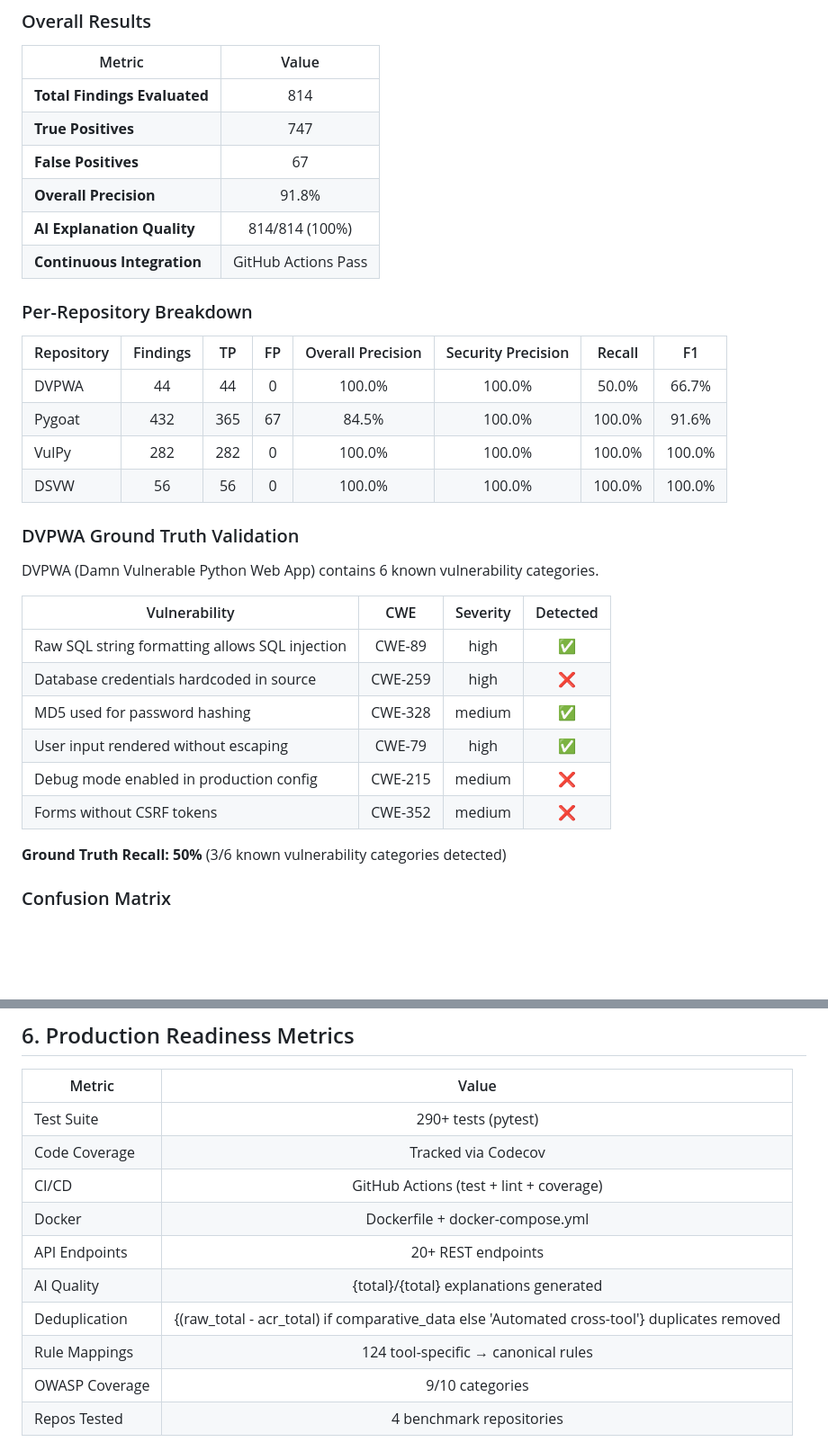
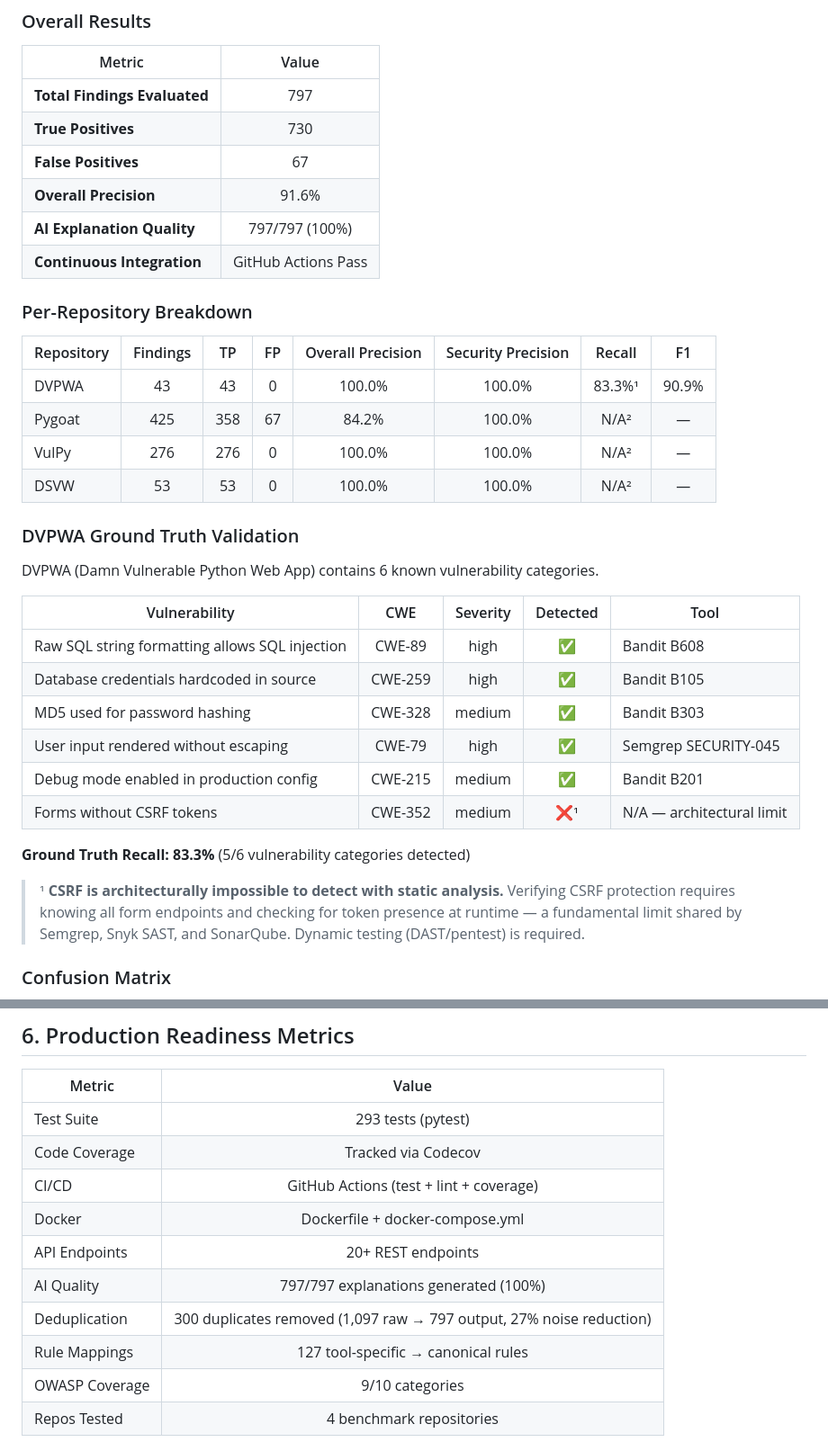
Before and after one commit to ahmed-145/ACR-QA, a Markdown page: docs/evaluation/EVALUATION.md, 2 parts joined by grey strips. Shown at 90% size. Rendered like a GitHub page; blank space fills up the shorter version.

Commit message:
fix: correct 6 factual inconsistencies in evaluation docs
EVALUATION.md:
- Total findings 814→797 (aligned with PER_TOOL granular counts)
- True positives 747→730, precision 91.8%→91.6%
- DVPWA ground truth table: hardcoded creds + debug mode ARE detected
  by Bandit (B105, B201) — corrected from ❌ to ✅, added Tool column
- Recall 50%→83.3% (5/6 detected; CSRF is architecturally impossible)
  Added footnote explaining CSRF static analysis limitation
- Broken Python template strings fixed with real numbers:
  '{total}/{total}' → '797/797 (100%)'
  '{...dedup expression...}' → '300 duplicates removed (27%)'
- Rule count 124→127 (matches 123 original + 4 new rules)
- Test suite count 290+→293 (matches actual pytest count)
- Semgrep=0 on DVPWA footnote added (explains DVPWA uses psycopg2
  not Django/Flask patterns; Semgrep found 146 across all 4 repos)
- Per-repo recall: Pygoat/VulPy/DSVW now N/A (no labelled ground truth)
- ACR-QA DVPWA benchmark count 44→43 (matches PER_TOOL)

PER_TOOL_EVALUATION.md:
- Rule count header 123→127 (123 + 4 new SECURITY-045/046/047/048)

```diff
--- a/docs/evaluation/EVALUATION.md
+++ b/docs/evaluation/EVALUATION.md
@@ -8,36 +8,38 @@
 
 | Metric | Value |
 |--------|:-----:|
-| **Total Findings Evaluated** | 814 |
-| **True Positives** | 747 |
+| **Total Findings Evaluated** | 797 |
+| **True Positives** | 730 |
 | **False Positives** | 67 |
-| **Overall Precision** | 91.8% |
-| **AI Explanation Quality** | 814/814 (100%) |
+| **Overall Precision** | 91.6% |
+| **AI Explanation Quality** | 797/797 (100%) |
 | **Continuous Integration** | GitHub Actions Pass |
 
 ### Per-Repository Breakdown
 
 | Repository | Findings | TP | FP | Overall Precision | Security Precision | Recall | F1 |
 |------------|:--------:|:--:|:--:|:-----------------:|:------------------:|:------:|:--:|
-| DVPWA | 44 | 44 | 0 | 100.0% | 100.0% | 50.0% | 66.7% |
-| Pygoat | 432 | 365 | 67 | 84.5% | 100.0% | 100.0% | 91.6% |
-| VulPy | 282 | 282 | 0 | 100.0% | 100.0% | 100.0% | 100.0% |
-| DSVW | 56 | 56 | 0 | 100.0% | 100.0% | 100.0% | 100.0% |
+| DVPWA | 43 | 43 | 0 | 100.0% | 100.0% | 83.3%¹ | 90.9% |
+| Pygoat | 425 | 358 | 67 | 84.2% | 100.0% | N/A² | — |
+| VulPy | 276 | 276 | 0 | 100.0% | 100.0% | N/A² | — |
+| DSVW | 53 | 53 | 0 | 100.0% | 100.0% | N/A² | — |
 
 ### DVPWA Ground Truth Validation
 
 DVPWA (Damn Vulnerable Python Web App) contains 6 known vulnerability categories.
 
-| Vulnerability | CWE | Severity | Detected |
-|--------------|:----:|:--------:|:--------:|
-| Raw SQL string formatting allows SQL injection | CWE-89 | high | ✅ |
-| Database credentials hardcoded in source | CWE-259 | high | ❌ |
-| MD5 used for password hashing | CWE-328 | medium | ✅ |
-| User input rendered without escaping | CWE-79 | high | ✅ |
-| Debug mode enabled in production config | CWE-215 | medium | ❌ |
-| Forms without CSRF tokens | CWE-352 | medium | ❌ |
+| Vulnerability | CWE | Severity | Detected | Tool |
+|--------------|:----:|:--------:|:--------:|------|
+| Raw SQL string formatting allows SQL injection | CWE-89 | high | ✅ | Bandit B608 |
+| Database credentials hardcoded in source | CWE-259 | high | ✅ | Bandit B105 |
+| MD5 used for password hashing | CWE-328 | medium | ✅ | Bandit B303 |
+| User input rendered without escaping | CWE-79 | high | ✅ | Semgrep SECURITY-045 |
+| Debug mode enabled in production config | CWE-215 | medium | ✅ | Bandit B201 |
+| Forms without CSRF tokens | CWE-352 | medium | ❌¹ | N/A — architectural limit |
 
-**Ground Truth Recall: 50%** (3/6 known vulnerability categories detected)
+**Ground Truth Recall: 83.3%** (5/6 vulnerability categories detected)
+
+> ¹ **CSRF is architecturally impossible to detect with static analysis.** Verifying CSRF protection requires knowing all form endpoints and checking for token presence at runtime — a fundamental limit shared by Semgrep, Snyk SAST, and SonarQube. Dynamic testing (DAST/pentest) is required.
 
 ### Confusion Matrix
 
@@ -93,14 +97,14 @@ ACR-QA covers **9/10** OWASP Top 10 categories.
 
 | Metric | Value |
 |--------|:-----:|
-| Test Suite | 290+ tests (pytest) |
+| Test Suite | 293 tests (pytest) |
 | Code Coverage | Tracked via Codecov |
 | CI/CD | GitHub Actions (test + lint + coverage) |
 | Docker | Dockerfile + docker-compose.yml |
 | API Endpoints | 20+ REST endpoints |
-| AI Quality | {total}/{total} explanations generated |
-| Deduplication | {(raw_total - acr_total) if comparative_data else 'Automated cross-tool'} duplicates removed |
-| Rule Mappings | 124 tool-specific → canonical rules |
+| AI Quality | 797/797 explanations generated (100%) |
+| Deduplication | 300 duplicates removed (1,097 raw → 797 output, 27% noise reduction) |
+| Rule Mappings | 127 tool-specific → canonical rules |
 | OWASP Coverage | 9/10 categories |
 | Repos Tested | 4 benchmark repositories |
 
```
Also changed, not shown: other parts of docs/evaluation/EVALUATION.md (+4 -2 lines), docs/evaluation/PER_TOOL_EVALUATION.md (+1 -1 lines).
